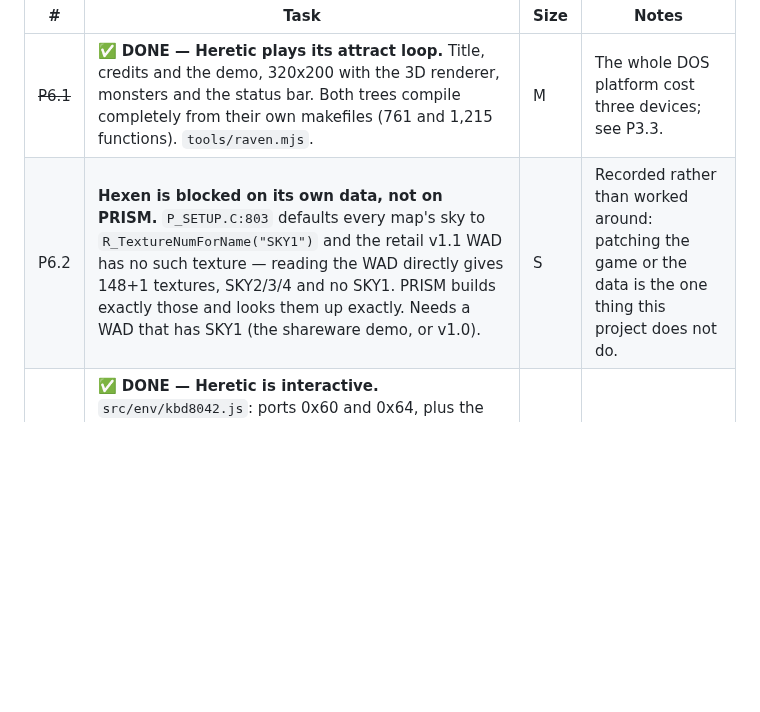
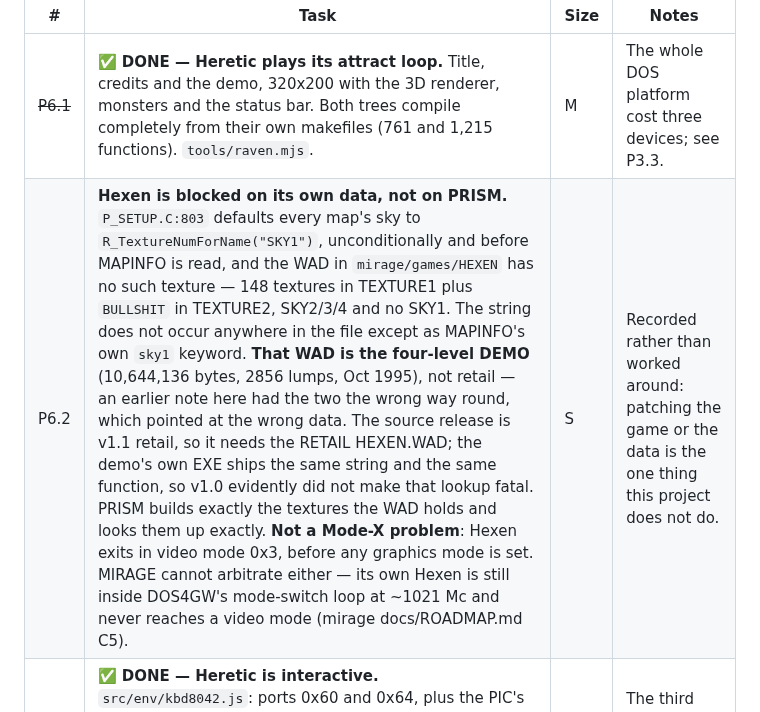
Before and after one commit to jfrelat-lab/prism, a Markdown page: docs/ROADMAP.md, the part around the change. Rendered like a GitHub page; blank space fills up the shorter version.

Commit message:
docs: P6.2 named the wrong Hexen WAD, and it is not a Mode-X problem
The entry said the RETAIL v1.1 WAD lacks SKY1 and pointed at the shareware demo
as the fix. It is the other way round: the WAD in mirage/games/HEXEN is the
four-level demo (10,644,136 bytes, 2856 lumps, Oct 1995), and it is the one
missing the texture. Retail is what is needed.

Also records what the failure is NOT. Hexen exits in video mode 0x3, before any
graphics mode is set, so the planar/Mode-X hypothesis cannot apply; and MIRAGE
cannot serve as the oracle here because its own Hexen never reaches a video mode
either.

Co-Authored-By: Claude Opus 5 <noreply@anthropic.com>

```diff
--- a/docs/ROADMAP.md
+++ b/docs/ROADMAP.md
@@ -150,7 +150,7 @@ second ABI — and the question "what else is DOS but flat?" had an answer.
 | # | Task | Size | Notes |
 |---|---|---|---|
 | ~~P6.1~~ | ✅ **DONE — Heretic plays its attract loop.** Title, credits and the demo, 320x200 with the 3D renderer, monsters and the status bar. Both trees compile completely from their own makefiles (761 and 1,215 functions). `tools/raven.mjs`. | M | The whole DOS platform cost three devices; see P3.3. |
-| P6.2 | **Hexen is blocked on its own data, not on PRISM.** `P_SETUP.C:803` defaults every map's sky to `R_TextureNumForName("SKY1")` and the retail v1.1 WAD has no such texture — reading the WAD directly gives 148+1 textures, SKY2/3/4 and no SKY1. PRISM builds exactly those and looks them up exactly. Needs a WAD that has SKY1 (the shareware demo, or v1.0). | S | Recorded rather than worked around: patching the game or the data is the one thing this project does not do. |
+| P6.2 | **Hexen is blocked on its own data, not on PRISM.** `P_SETUP.C:803` defaults every map's sky to `R_TextureNumForName("SKY1")`, unconditionally and before MAPINFO is read, and the WAD in `mirage/games/HEXEN` has no such texture — 148 textures in TEXTURE1 plus `BULLSHIT` in TEXTURE2, SKY2/3/4 and no SKY1. The string does not occur anywhere in the file except as MAPINFO's own `sky1` keyword. **That WAD is the four-level DEMO** (10,644,136 bytes, 2856 lumps, Oct 1995), not retail — an earlier note here had the two the wrong way round, which pointed at the wrong data. The source release is v1.1 retail, so it needs the RETAIL HEXEN.WAD; the demo's own EXE ships the same string and the same function, so v1.0 evidently did not make that lookup fatal. PRISM builds exactly the textures the WAD holds and looks them up exactly. **Not a Mode-X problem**: Hexen exits in video mode 0x3, before any graphics mode is set. MIRAGE cannot arbitrate either — its own Hexen is still inside DOS4GW's mode-switch loop at ~1021 Mc and never reaches a video mode (mirage docs/ROADMAP.md C5). | S | Recorded rather than worked around: patching the game or the data is the one thing this project does not do. |
 | ~~P6.3~~ | ✅ **DONE — Heretic is interactive.** `src/env/kbd8042.js`: ports 0x60 and 0x64, plus the PIC's end-of-interrupt at 0x20. Escape opens the menu, Down/Down/Enter reaches the load/save submenu — four keypresses, four correct responses. Nothing about the keyboard is special-cased: PRISM queues a scan code, calls the game's own `I_KeyboardISR`, and the ISR fills the game's own ring buffer. | S | The third and last device a DOS game of this era needs. |
 | P6.4 | **Pace it, and put it in the browser.** The tic is delivered per N safepoint hits, which is deterministic but not 35 Hz. A real clock and the existing `web/` shell would make it playable. | M | Same host contract as MAME and Doom; the descriptor is the only new thing. |
 
```
